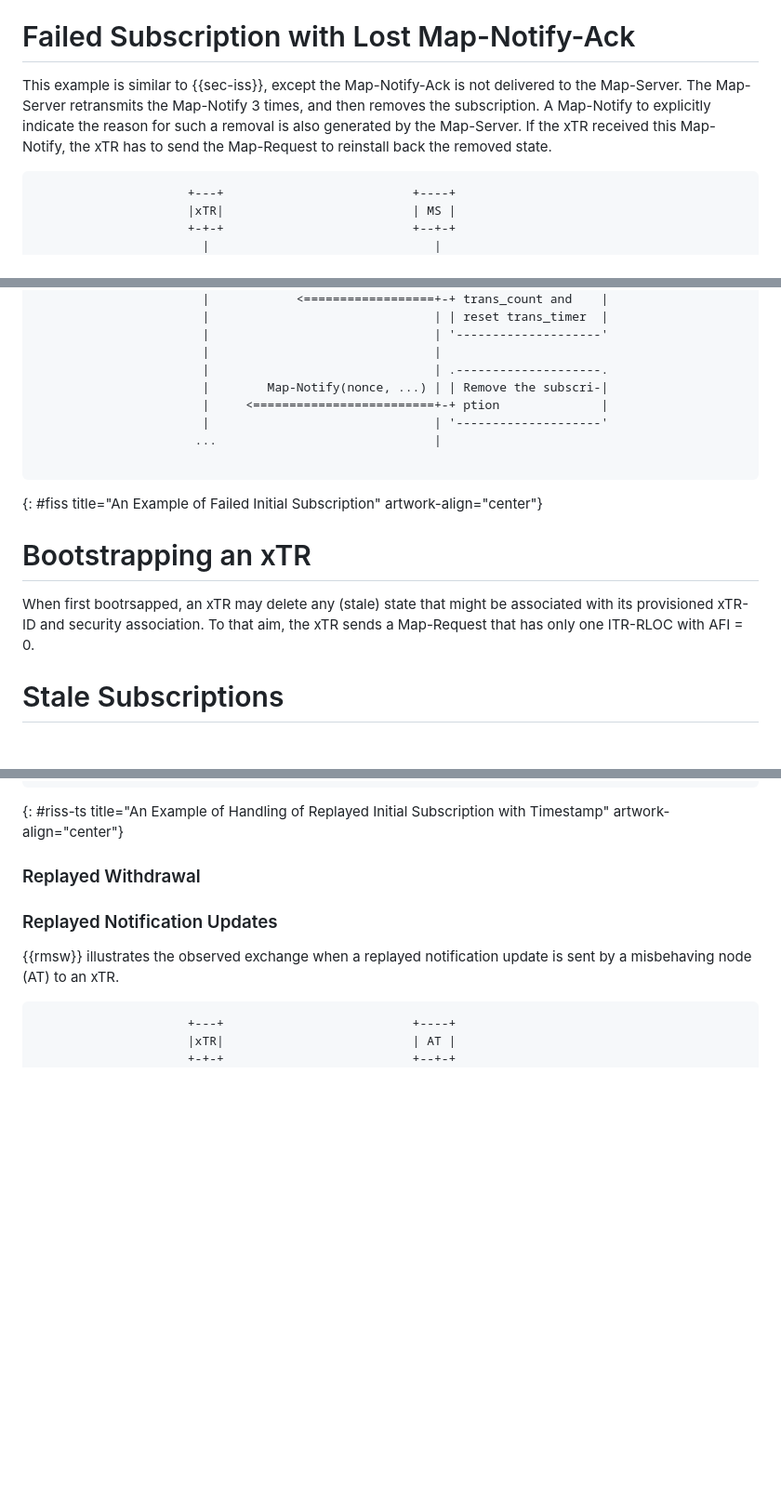
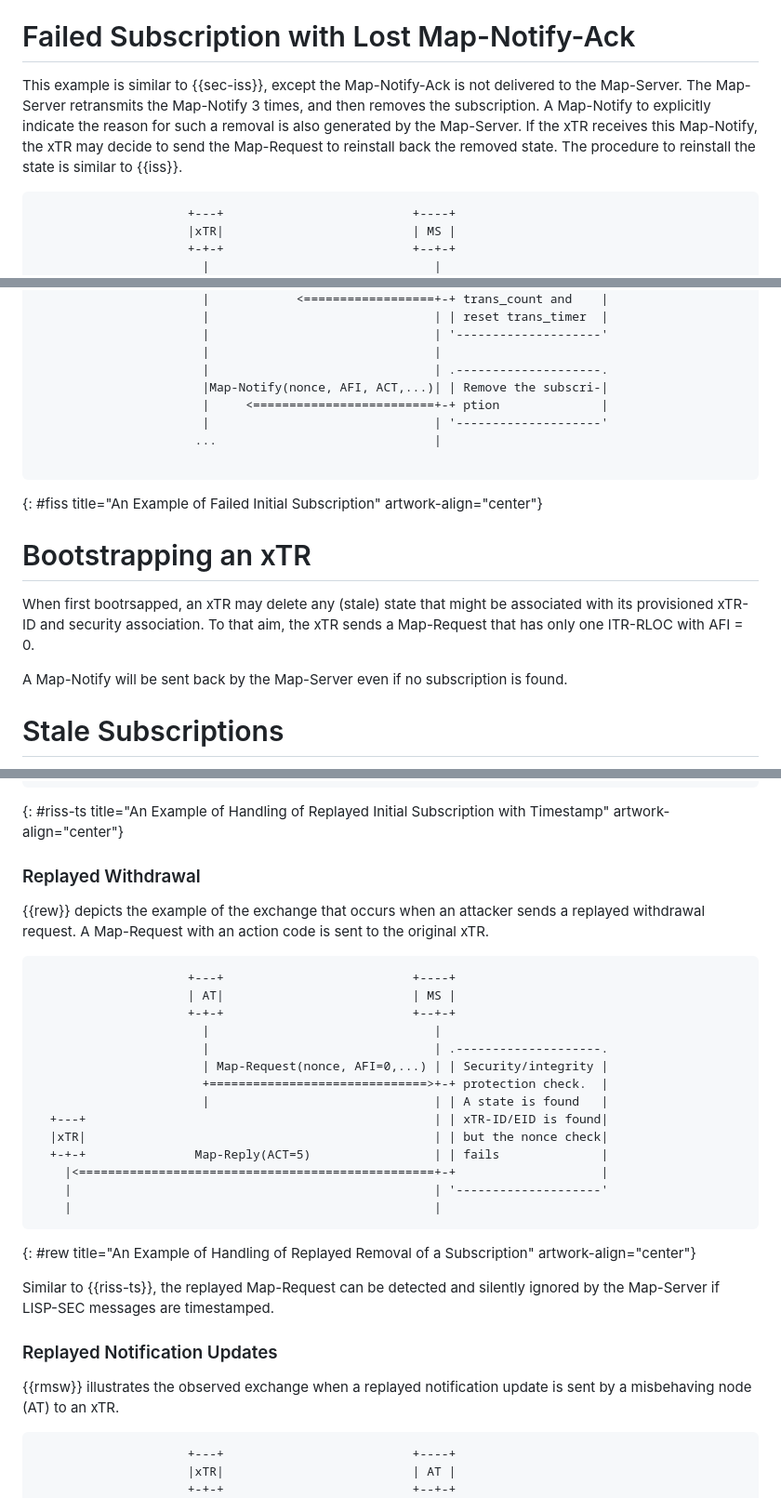
Before and after one commit to boucadair/lisp-pubsub-flow-examples, a Markdown page: draft-boucadair-lisp-pubsub-flow-examples.md, 3 parts joined by grey strips. Shown at 93% size. Rendered like a GitHub page; blank space fills up the shorter version.

Commit message:
Replayed Withdrawal

```diff
--- a/draft-boucadair-lisp-pubsub-flow-examples.md
+++ b/draft-boucadair-lisp-pubsub-flow-examples.md
@@ -224,7 +224,7 @@ The following example illustrates the case of a successful update of a subscript
 
 # Failed Subscription with Lost Map-Notify-Ack
 
-This example is similar to {{sec-iss}}, except the Map-Notify-Ack is not delivered to the Map-Server. The Map-Server retransmits the Map-Notify 3 times, and then removes the subscription. A Map-Notify to explicitly indicate the reason for such a removal is also generated by the Map-Server. If the xTR received this Map-Notify, the xTR has to send the Map-Request to reinstall back the removed state.
+This example is similar to {{sec-iss}}, except the Map-Notify-Ack is not delivered to the Map-Server. The Map-Server retransmits the Map-Notify 3 times, and then removes the subscription. A Map-Notify to explicitly indicate the reason for such a removal is also generated by the Map-Server. If the xTR receives this Map-Notify, the xTR may decide to send the Map-Request to reinstall back the removed state. The procedure to reinstall the state is similar to {{iss}}.
 
 ~~~~ aasvg
                      +---+                          +----+
@@ -260,7 +260,7 @@ This example is similar to {{sec-iss}}, except the Map-Notify-Ack is not deliver
                        |                               | '--------------------'
                        |                               |
                        |                               | .--------------------.
-                       |        Map-Notify(nonce, ...) | | Remove the subscri-|
+                       |Map-Notify(nonce, AFI, ACT,...)| | Remove the subscri-|
                        |     <=========================+-+ ption              |
                        |                               | '--------------------'
                       ...                              |
@@ -271,6 +271,8 @@ This example is similar to {{sec-iss}}, except the Map-Notify-Ack is not deliver
 # Bootstrapping an xTR
 
 When first bootrsapped, an xTR may delete any (stale) state that might be associated with its provisioned xTR-ID and security association. To that aim, the xTR sends a Map-Request that has only one ITR-RLOC with AFI = 0.
+
+A Map-Notify will be sent back by the Map-Server even if no subscription is found.
 
 # Stale Subscriptions
 
@@ -418,7 +420,27 @@ Note that if LISP messages supported timestamping, the replayed packet would be
 
 ### Replayed Withdrawal
 
+{{rew}} depicts the example of the exchange that occurs when an attacker sends a replayed withdrawal request. A Map-Request with an action code is sent to the original xTR.
 
+~~~~ aasvg
+                     +---+                          +----+
+                     | AT|                          | MS |
+                     +-+-+                          +--+-+
+                       |                               |
+                       |                               | .--------------------.
+                       | Map-Request(nonce, AFI=0,...) | | Security/integrity |
+                       +==============================>+-+ protection check.  |
+                       |                               | | A state is found   |
+  +---+                                                | | xTR-ID/EID is found|
+  |xTR|                                                | | but the nonce check|
+  +-+-+               Map-Reply(ACT=5)                 | | fails              |
+    |<=================================================+-+                    |
+    |                                                  | '--------------------'
+    |                                                  |
+~~~~
+{: #rew title="An Example of Handling of Replayed Removal of a Subscription" artwork-align="center"}
+
+Similar to {{riss-ts}}, the replayed Map-Request can be detected and silently ignored by the Map-Server if LISP-SEC messages are timestamped.
 
 ### Replayed Notification Updates
 
```
Also changed, not shown: other parts of draft-boucadair-lisp-pubsub-flow-examples.md (+1 -1 lines).
